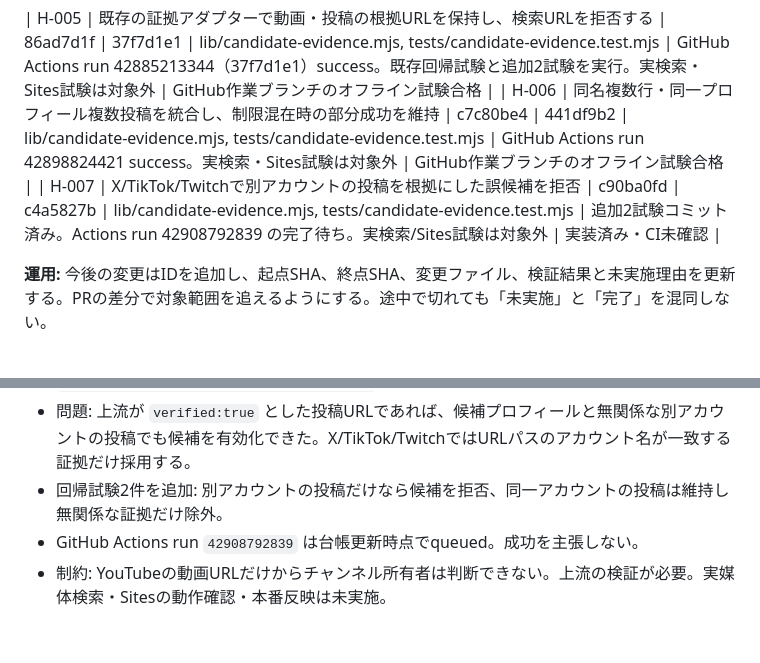
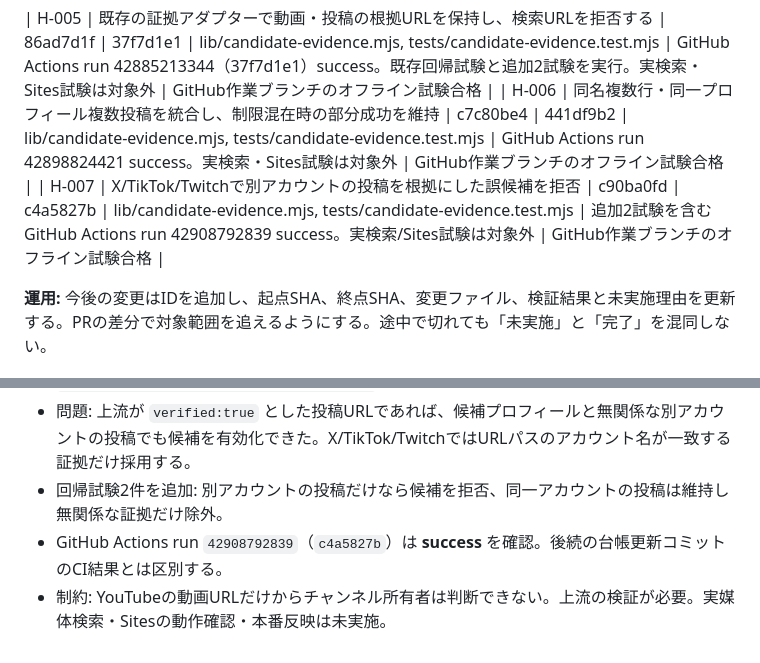
Before and after one commit to masaotokumoto12-ux/PlayerSearch-DBD, a Markdown page: HANDOFF_2026-11-11.md, 2 parts joined by grey strips. Drawn GitHub-style.

Commit message:
docs(handoff): record successful H-007 regression CI

```diff
--- a/HANDOFF_2026-11-11.md
+++ b/HANDOFF_2026-11-11.md
@@ -39,7 +39,7 @@
 
 | H-005 | 既存の証拠アダプターで動画・投稿の根拠URLを保持し、検索URLを拒否する | 86ad7d1f | 37f7d1e1 | lib/candidate-evidence.mjs, tests/candidate-evidence.test.mjs | GitHub Actions run 42885213344（37f7d1e1）success。既存回帰試験と追加2試験を実行。実検索・Sites試験は対象外 | GitHub作業ブランチのオフライン試験合格 |
 | H-006 | 同名複数行・同一プロフィール複数投稿を統合し、制限混在時の部分成功を維持 | c7c80be4 | 441df9b2 | lib/candidate-evidence.mjs, tests/candidate-evidence.test.mjs | GitHub Actions run 42898824421 success。実検索・Sites試験は対象外 | GitHub作業ブランチのオフライン試験合格 |
-| H-007 | X/TikTok/Twitchで別アカウントの投稿を根拠にした誤候補を拒否 | c90ba0fd | c4a5827b | lib/candidate-evidence.mjs, tests/candidate-evidence.test.mjs | 追加2試験コミット済み。Actions run 42908792839 の完了待ち。実検索/Sites試験は対象外 | 実装済み・CI未確認 |
+| H-007 | X/TikTok/Twitchで別アカウントの投稿を根拠にした誤候補を拒否 | c90ba0fd | c4a5827b | lib/candidate-evidence.mjs, tests/candidate-evidence.test.mjs | 追加2試験を含むGitHub Actions run 42908792839 success。実検索/Sites試験は対象外 | GitHub作業ブランチのオフライン試験合格 |
 
 **運用:** 今後の変更はIDを追加し、起点SHA、終点SHA、変更ファイル、検証結果と未実施理由を更新する。PRの差分で対象範囲を追えるようにする。途中で切れても「未実施」と「完了」を混同しない。
 
@@ -90,5 +90,5 @@
 - 実装修正 `2df6349dddabfcdb2bd437272d8692c3edf8c0e2`、試験追加 `c4a5827b3c65989d4cadddae282d52fcceae93d6`。
 - 問題: 上流が `verified:true` とした投稿URLであれば、候補プロフィールと無関係な別アカウントの投稿でも候補を有効化できた。X/TikTok/TwitchではURLパスのアカウント名が一致する証拠だけ採用する。
 - 回帰試験2件を追加: 別アカウントの投稿だけなら候補を拒否、同一アカウントの投稿は維持し無関係な証拠だけ除外。
-- GitHub Actions run `42908792839` は台帳更新時点でqueued。成功を主張しない。
+- GitHub Actions run `42908792839`（`c4a5827b`）は **success** を確認。後続の台帳更新コミットのCI結果とは区別する。
 - 制約: YouTubeの動画URLだけからチャンネル所有者は判断できない。上流の検証が必要。実媒体検索・Sitesの動作確認・本番反映は未実施。
```
